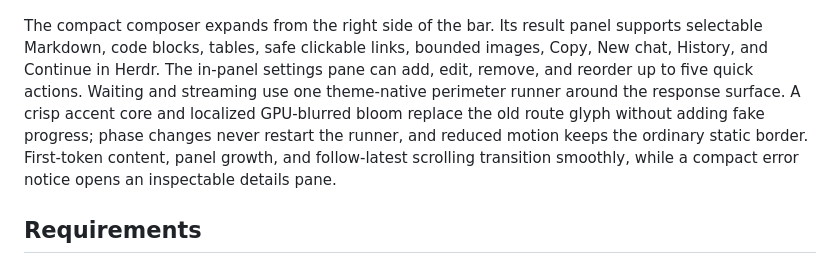
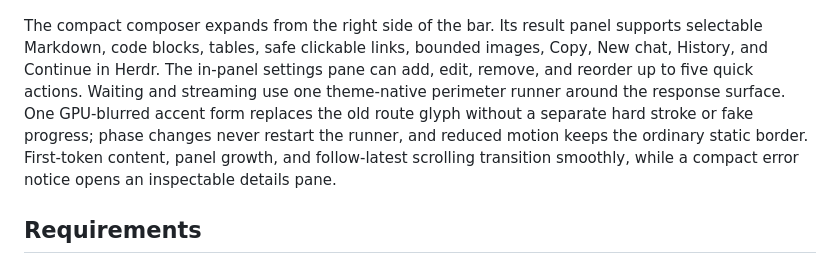
Before and after one commit to r-bart/omarchy-omapilot, a Markdown page: README.md, the part around the change. Drawn GitHub-style.

Commit message:
Render response activity as one blurred runner (#8)

```diff
--- a/README.md
+++ b/README.md
@@ -18,9 +18,9 @@ supports selectable Markdown, code blocks, tables, safe clickable links,
 bounded images, Copy, New chat, History, and Continue in Herdr. The in-panel
 settings pane can add, edit, remove, and reorder up to five quick actions.
 Waiting and streaming use one theme-native perimeter runner around the response
-surface. A crisp accent core and localized GPU-blurred bloom replace the old
-route glyph without adding fake progress; phase changes never restart the
-runner, and reduced motion keeps the ordinary static border. First-token
+surface. One GPU-blurred accent form replaces the old route glyph without a
+separate hard stroke or fake progress; phase changes never restart the runner,
+and reduced motion keeps the ordinary static border. First-token
 content, panel growth, and follow-latest scrolling transition smoothly, while a
 compact error notice opens an inspectable details pane.
 
```
Also changed, not shown: TODO.md (+48 -1 lines), design-qa.md (+33 -44 lines), screenshots/implementation-perimeter-blur-only.png (added), 3 other files.
